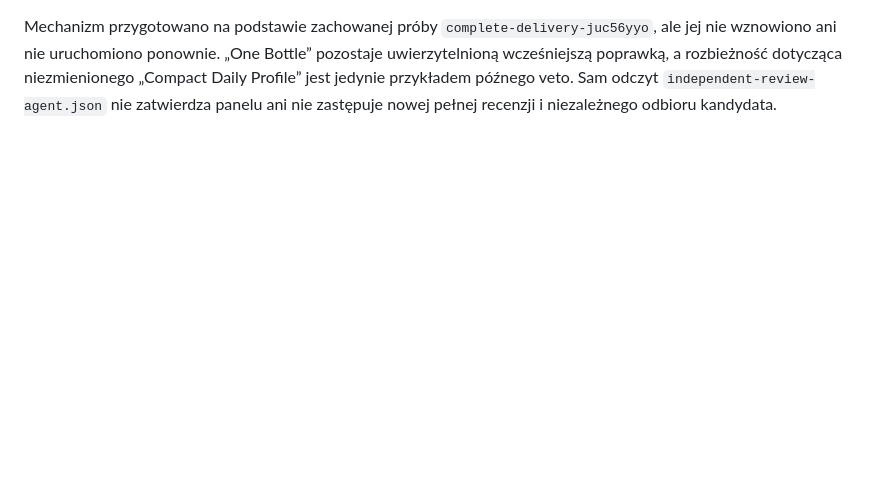
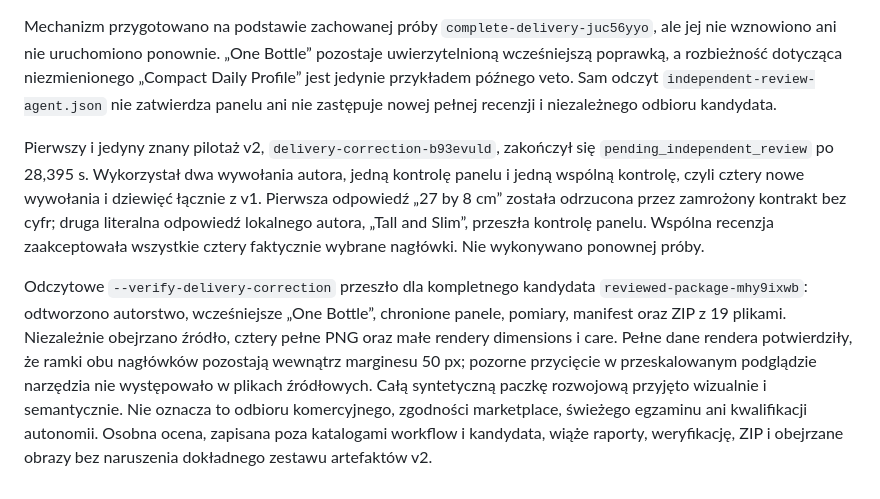
Before and after one commit to Ultra-990/ai-company, a Markdown page: docs/organization-os/PRODUCT_INFOGRAPHIC_SCHOOL.md, the part around the change. GitHub-like rendering; blank space fills up the shorter version.

Commit message:
Record accepted infographic correction pilot

```diff
--- a/docs/organization-os/PRODUCT_INFOGRAPHIC_SCHOOL.md
+++ b/docs/organization-os/PRODUCT_INFOGRAPHIC_SCHOOL.md
@@ -381,3 +381,23 @@ Mechanizm przygotowano na podstawie zachowanej próby
 dotycząca niezmienionego „Compact Daily Profile” jest jedynie przykładem
 późnego veto. Sam odczyt `independent-review-agent.json` nie zatwierdza panelu
 ani nie zastępuje nowej pełnej recenzji i niezależnego odbioru kandydata.
+
+Pierwszy i jedyny znany pilotaż v2, `delivery-correction-b93evuld`, zakończył
+się `pending_independent_review` po 28,395 s. Wykorzystał dwa wywołania autora,
+jedną kontrolę panelu i jedną wspólną kontrolę, czyli cztery nowe wywołania
+i dziewięć łącznie z v1. Pierwsza odpowiedź „27 by 8 cm” została odrzucona
+przez zamrożony kontrakt bez cyfr; druga literalna odpowiedź lokalnego autora,
+„Tall and Slim”, przeszła kontrolę panelu. Wspólna recenzja zaakceptowała
+wszystkie cztery faktycznie wybrane nagłówki. Nie wykonywano ponownej próby.
+
+Odczytowe `--verify-delivery-correction` przeszło dla kompletnego kandydata
+`reviewed-package-mhy9ixwb`: odtworzono autorstwo, wcześniejsze „One Bottle”,
+chronione panele, pomiary, manifest oraz ZIP z 19 plikami. Niezależnie obejrzano
+źródło, cztery pełne PNG oraz małe rendery dimensions i care. Pełne dane rendera
+potwierdziły, że ramki obu nagłówków pozostają wewnątrz marginesu 50 px;
+pozorne przycięcie w przeskalowanym podglądzie narzędzia nie występowało
+w plikach źródłowych. Całą syntetyczną paczkę rozwojową przyjęto wizualnie
+i semantycznie. Nie oznacza to odbioru komercyjnego, zgodności marketplace,
+świeżego egzaminu ani kwalifikacji autonomii. Osobna ocena, zapisana poza
+katalogami workflow i kandydata, wiąże raporty, weryfikację, ZIP i obejrzane
+obrazy bez naruszenia dokładnego zestawu artefaktów v2.
```
